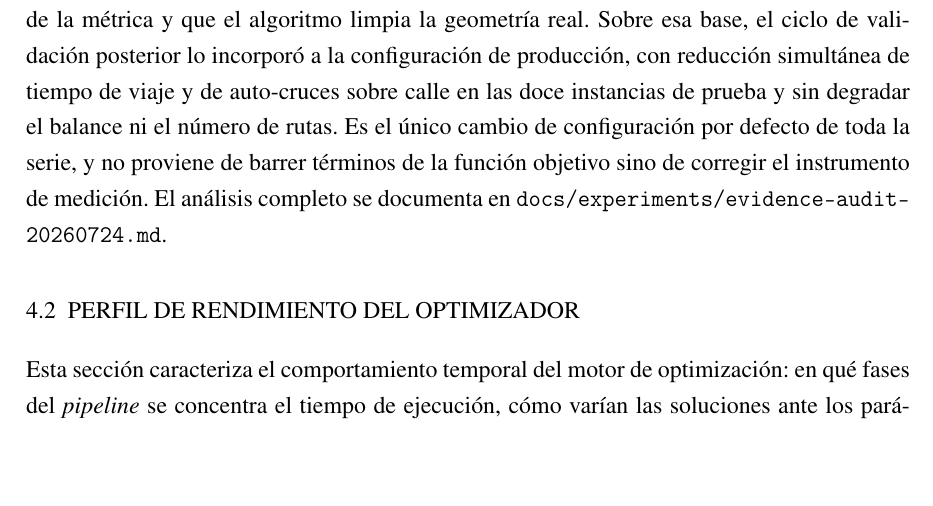
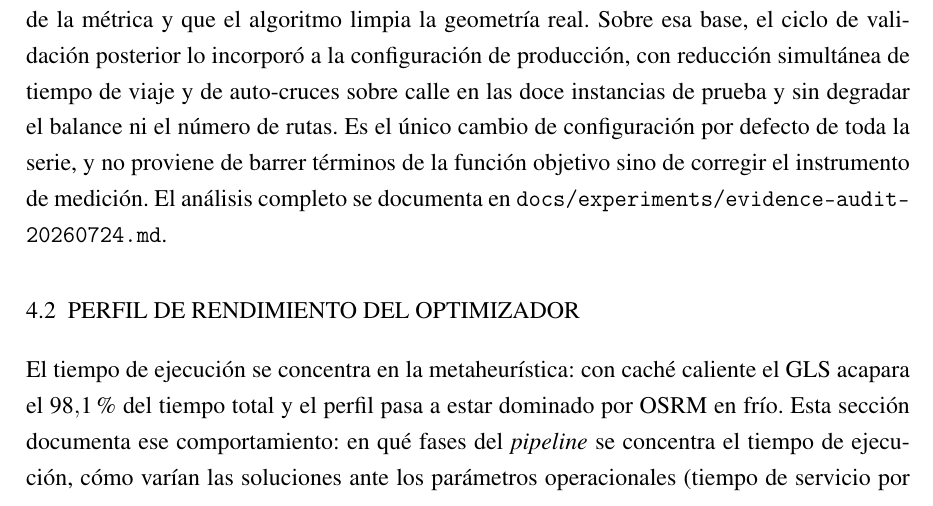
Before and after one commit to AlbertoZuiga/arbocensus, a LaTeX thesis (docs/thesis/main.tex, which reads docs/thesis/secciones/04-resultados.tex): part of page 78 of 112, cut so that both start at the same text, the shorter picture padded with empty space. Compiled offline with pdfLaTeX.

Commit message:
docs(thesis): reordenar la apertura del perfil de rendimiento
C4-B15: §4.2 abría con la descripción de lo que la sección hace y la
advertencia de régimen (25 líneas) antes de dar ningún hallazgo. Ahora
abre con el hallazgo central (GLS al 98,1% en caliente; OSRM-bound en
frío), seguido de la misma descripción y la misma advertencia íntegra.
El lector recibe primero el resultado y después el perímetro que lo
acota, que es el orden que §4.3.5 aplica con el mismo efecto.

```diff
--- a/docs/thesis/secciones/04-resultados.tex
+++ b/docs/thesis/secciones/04-resultados.tex
@@ -1093,6 +1093,8 @@ medición. El análisis completo se documenta en
 \section{PERFIL DE RENDIMIENTO DEL OPTIMIZADOR}
 \label{sec:perfil-rendimiento}
 
-Esta sección caracteriza el comportamiento temporal del motor de optimización:
-en qué fases del \textit{pipeline} se concentra el tiempo de ejecución, cómo
-varían las soluciones ante los parámetros operacionales (tiempo de servicio por
+El tiempo de ejecución se concentra en la metaheurística: con caché caliente el
+GLS acapara el $98{,}1$\,\% del tiempo total y el perfil pasa a estar dominado por
+OSRM en frío. Esta sección documenta ese comportamiento: en qué fases del
+\textit{pipeline} se concentra el tiempo de ejecución, cómo varían las soluciones
+ante los parámetros operacionales (tiempo de servicio por árbol y cota dura
```
Also changed, not shown: docs/thesis/secciones/04-resultados.tex (13 more changed lines).
